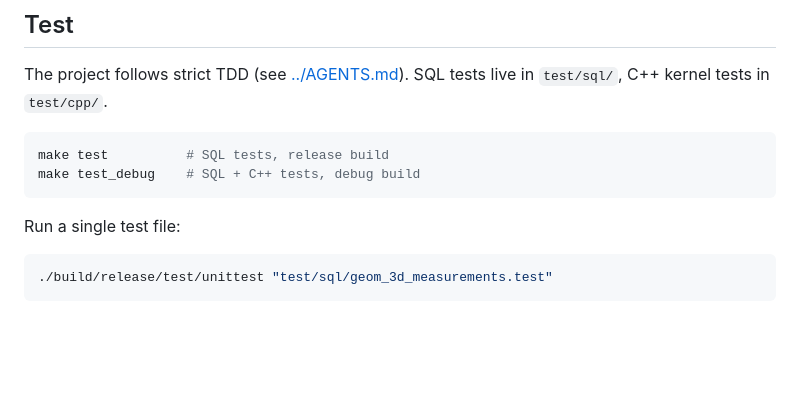
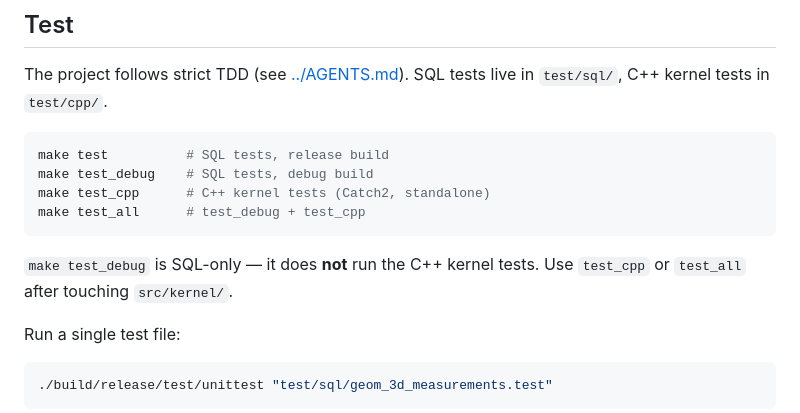
Before and after one commit to cityjson/duckdb-3d, a Markdown page: docs/README.md, the part around the change. Drawn GitHub-style; blank space fills up the shorter version.

````diff
--- a/docs/README.md
+++ b/docs/README.md
@@ -64,8 +64,13 @@ The project follows strict TDD (see [../AGENTS.md](../AGENTS.md)). SQL tests liv
 
 ```sh
 make test          # SQL tests, release build
-make test_debug    # SQL + C++ tests, debug build
+make test_debug    # SQL tests, debug build
+make test_cpp      # C++ kernel tests (Catch2, standalone)
+make test_all      # test_debug + test_cpp
 ```
+
+`make test_debug` is SQL-only — it does **not** run the C++ kernel tests. Use `test_cpp` or
+`test_all` after touching `src/kernel/`.
 
 Run a single test file:
 
````
Also changed, not shown: AGENTS.md (+22 -2 lines), README.md (+3 -1 lines).
